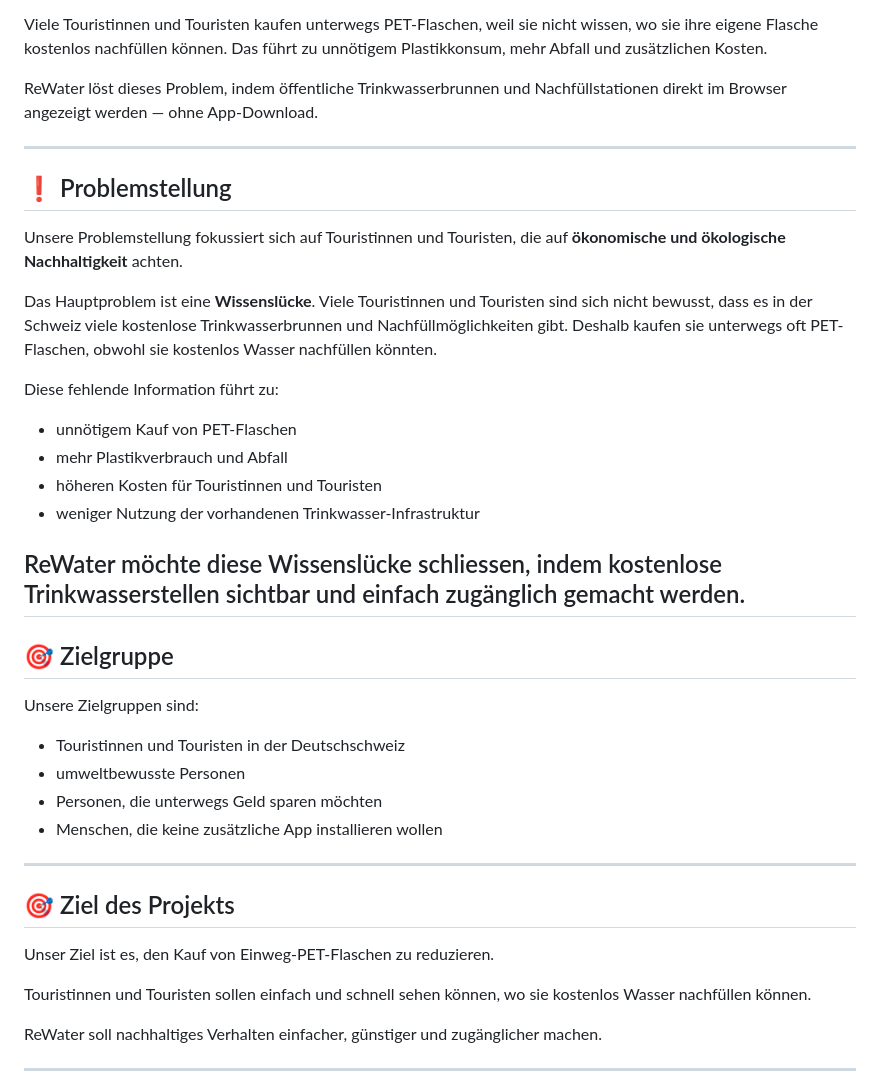
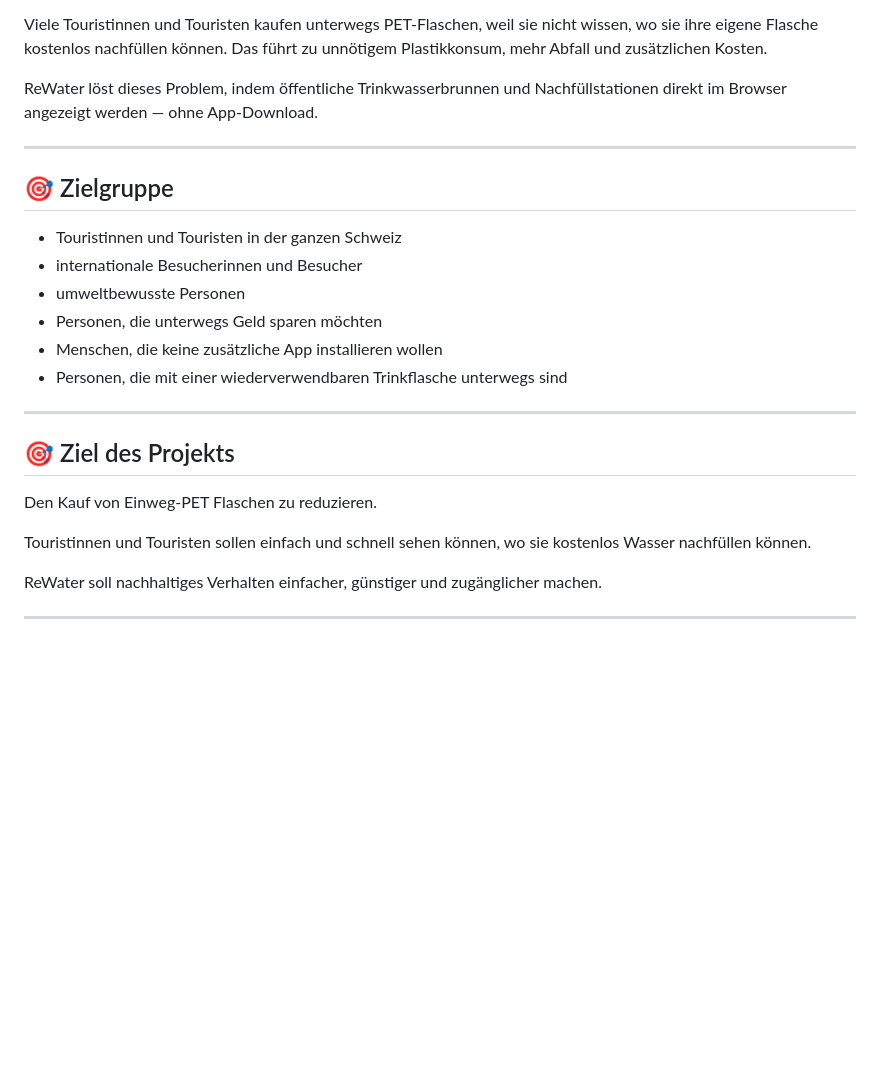
Before and after one commit to PhilmonLab/Rewater-, a Markdown page: README.md, the part around one of its changes. Rendered like a GitHub page; blank space fills up the shorter version.

```diff
--- a/README.md
+++ b/README.md
@@ -11,36 +11,20 @@ ReWater löst dieses Problem, indem öffentliche Trinkwasserbrunnen und Nachfül
 
 ---
 
-## ❗ Problemstellung
-
-Unsere Problemstellung fokussiert sich auf Touristinnen und Touristen, die auf **ökonomische und ökologische Nachhaltigkeit** achten.
-
-Das Hauptproblem ist eine **Wissenslücke**. Viele Touristinnen und Touristen sind sich nicht bewusst, dass es in der Schweiz viele kostenlose Trinkwasserbrunnen und Nachfüllmöglichkeiten gibt. Deshalb kaufen sie unterwegs oft PET-Flaschen, obwohl sie kostenlos Wasser nachfüllen könnten.
-
-Diese fehlende Information führt zu:
-
-- unnötigem Kauf von PET-Flaschen
-- mehr Plastikverbrauch und Abfall
-- höheren Kosten für Touristinnen und Touristen
-- weniger Nutzung der vorhandenen Trinkwasser-Infrastruktur
-
-ReWater möchte diese Wissenslücke schliessen, indem kostenlose Trinkwasserstellen sichtbar und einfach zugänglich gemacht werden.
----
-
 ## 🎯 Zielgruppe
 
-Unsere Zielgruppen sind:
-
-- Touristinnen und Touristen in der Deutschschweiz
+- Touristinnen und Touristen in der ganzen Schweiz
+- internationale Besucherinnen und Besucher
 - umweltbewusste Personen
 - Personen, die unterwegs Geld sparen möchten
 - Menschen, die keine zusätzliche App installieren wollen
+- Personen, die mit einer wiederverwendbaren Trinkflasche unterwegs sind
 
 ---
 
 ## 🎯 Ziel des Projekts
 
-Unser Ziel ist es, den Kauf von Einweg-PET-Flaschen zu reduzieren.
+Den Kauf von Einweg-PET Flaschen zu reduzieren.
 
 Touristinnen und Touristen sollen einfach und schnell sehen können, wo sie kostenlos Wasser nachfüllen können.
 
```
Also changed, not shown: other parts of README.md (+31 -30 lines).
